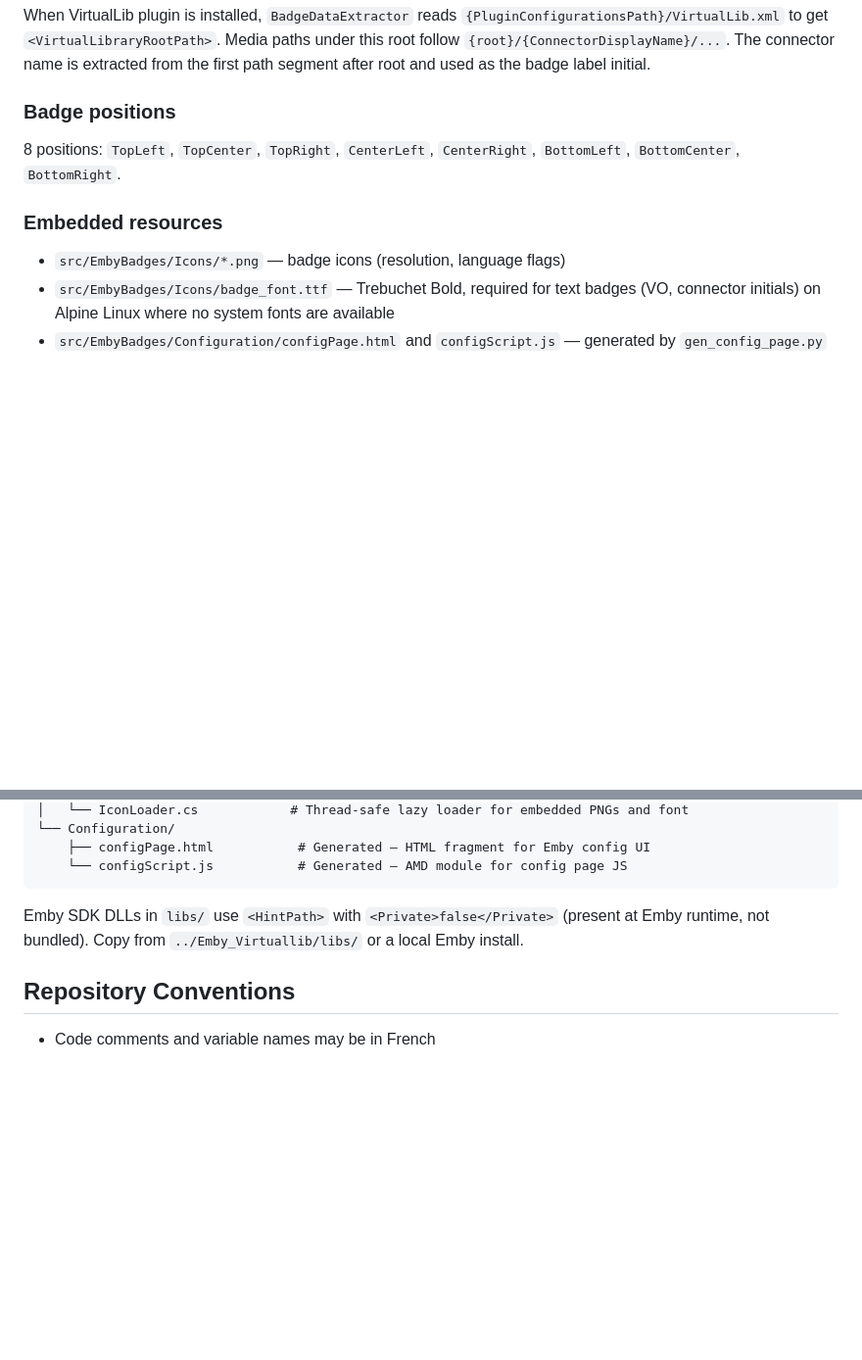
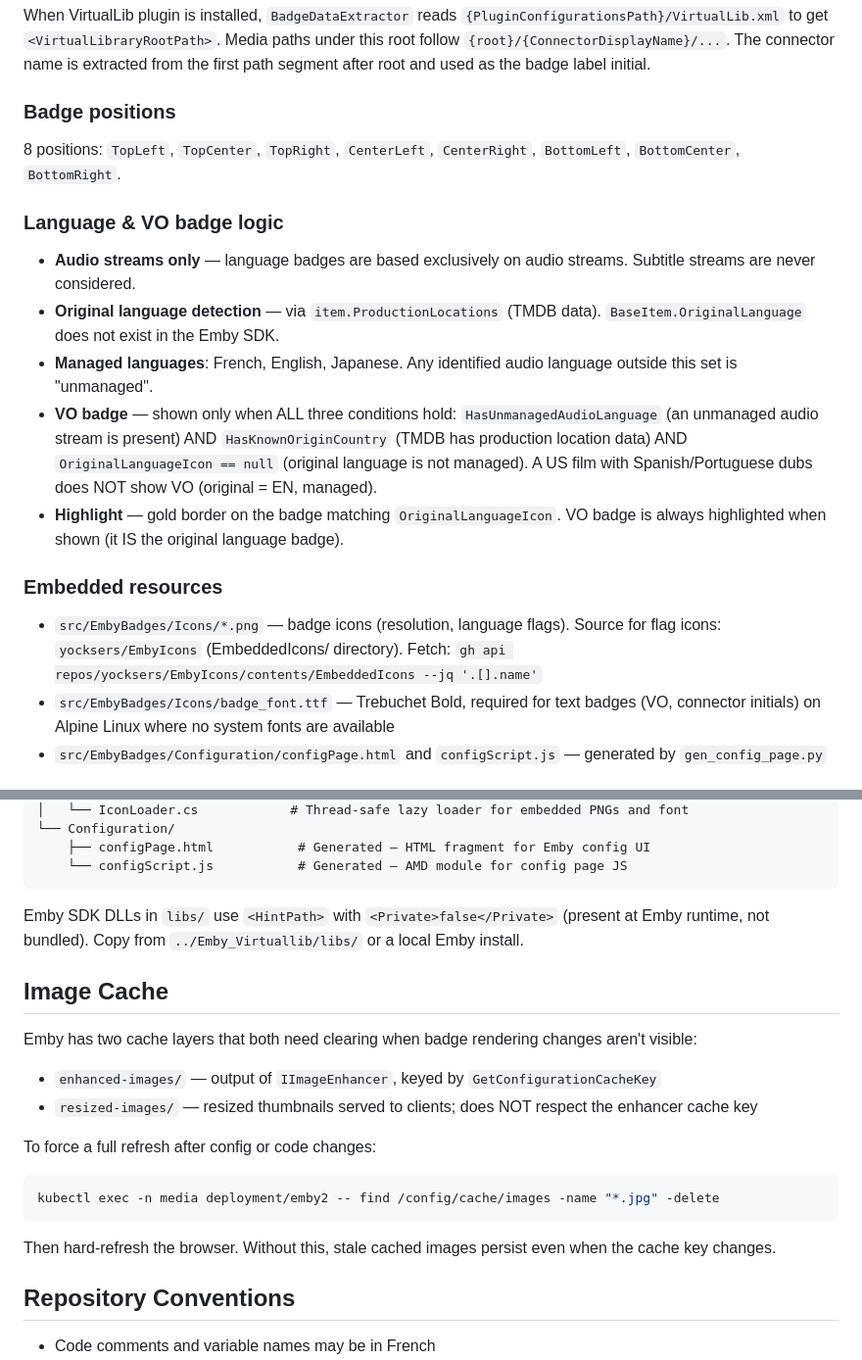
Before and after one commit to CCoupel/Emby_Badges, a Markdown page: CLAUDE.md, 2 parts joined by grey strips. Shown at 98% size. GitHub-like rendering; blank space fills up the shorter version.

Commit message:
docs: update CLAUDE.md with image cache, language/VO logic, and EmbyIcons source
Co-Authored-By: Claude Sonnet 4.6 <noreply@anthropic.com>

````diff
--- a/CLAUDE.md
+++ b/CLAUDE.md
@@ -91,9 +91,17 @@ When VirtualLib plugin is installed, `BadgeDataExtractor` reads `{PluginConfigur
 
 8 positions: `TopLeft`, `TopCenter`, `TopRight`, `CenterLeft`, `CenterRight`, `BottomLeft`, `BottomCenter`, `BottomRight`.
 
+### Language & VO badge logic
+
+- **Audio streams only** — language badges are based exclusively on audio streams. Subtitle streams are never considered.
+- **Original language detection** — via `item.ProductionLocations` (TMDB data). `BaseItem.OriginalLanguage` does not exist in the Emby SDK.
+- **Managed languages**: French, English, Japanese. Any identified audio language outside this set is "unmanaged".
+- **VO badge** — shown only when ALL three conditions hold: `HasUnmanagedAudioLanguage` (an unmanaged audio stream is present) AND `HasKnownOriginCountry` (TMDB has production location data) AND `OriginalLanguageIcon == null` (original language is not managed). A US film with Spanish/Portuguese dubs does NOT show VO (original = EN, managed).
+- **Highlight** — gold border on the badge matching `OriginalLanguageIcon`. VO badge is always highlighted when shown (it IS the original language badge).
+
 ### Embedded resources
 
-- `src/EmbyBadges/Icons/*.png` — badge icons (resolution, language flags)
+- `src/EmbyBadges/Icons/*.png` — badge icons (resolution, language flags). Source for flag icons: `yocksers/EmbyIcons` (EmbeddedIcons/ directory). Fetch: `gh api repos/yocksers/EmbyIcons/contents/EmbeddedIcons --jq '.[].name'`
 - `src/EmbyBadges/Icons/badge_font.ttf` — Trebuchet Bold, required for text badges (VO, connector initials) on Alpine Linux where no system fonts are available
 - `src/EmbyBadges/Configuration/configPage.html` and `configScript.js` — generated by `gen_config_page.py`
 
@@ -121,6 +129,18 @@ src/EmbyBadges/
 
 Emby SDK DLLs in `libs/` use `<HintPath>` with `<Private>false</Private>` (present at Emby runtime, not bundled). Copy from `../Emby_Virtuallib/libs/` or a local Emby install.
 
+## Image Cache
+
+Emby has two cache layers that both need clearing when badge rendering changes aren't visible:
+- `enhanced-images/` — output of `IImageEnhancer`, keyed by `GetConfigurationCacheKey`
+- `resized-images/` — resized thumbnails served to clients; does NOT respect the enhancer cache key
+
+To force a full refresh after config or code changes:
+```bash
+kubectl exec -n media deployment/emby2 -- find /config/cache/images -name "*.jpg" -delete
+```
+Then hard-refresh the browser. Without this, stale cached images persist even when the cache key changes.
+
 ## Repository Conventions
 
 - Code comments and variable names may be in French
````
